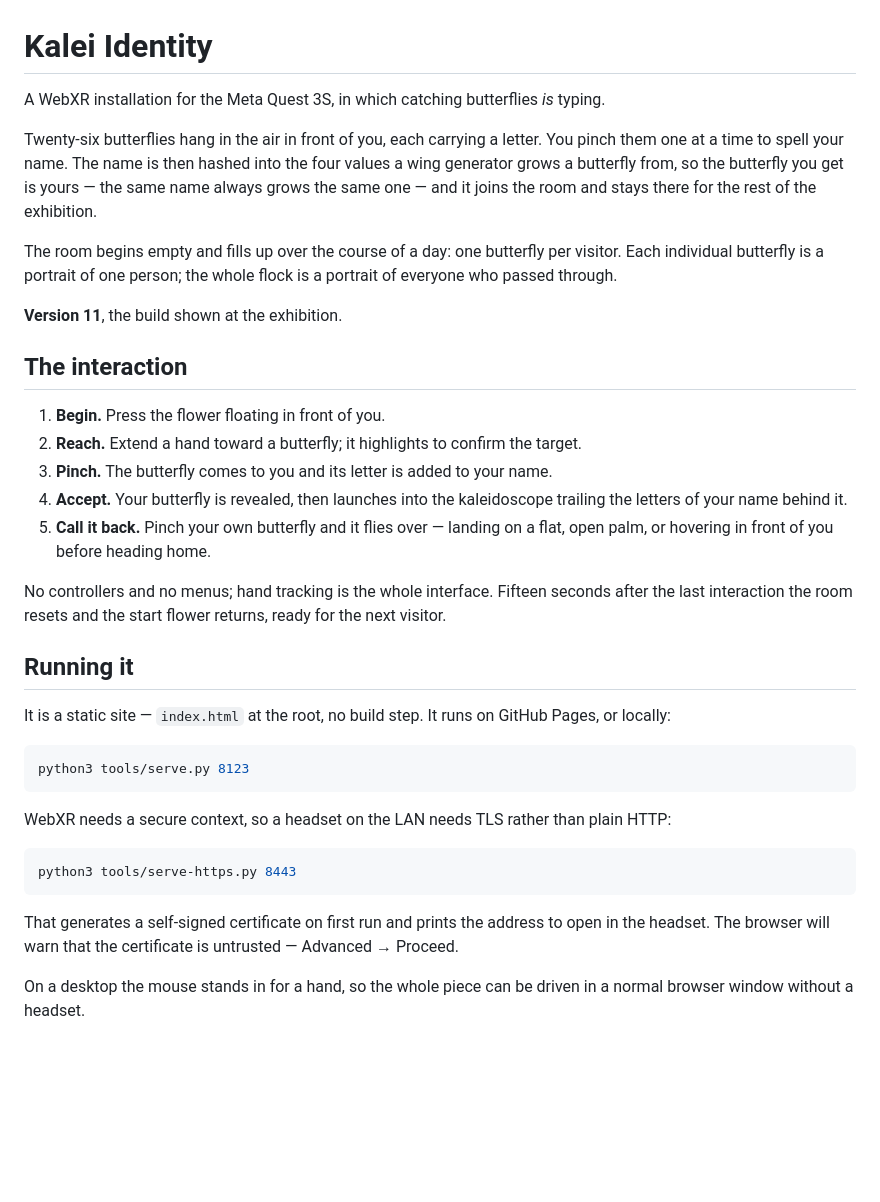
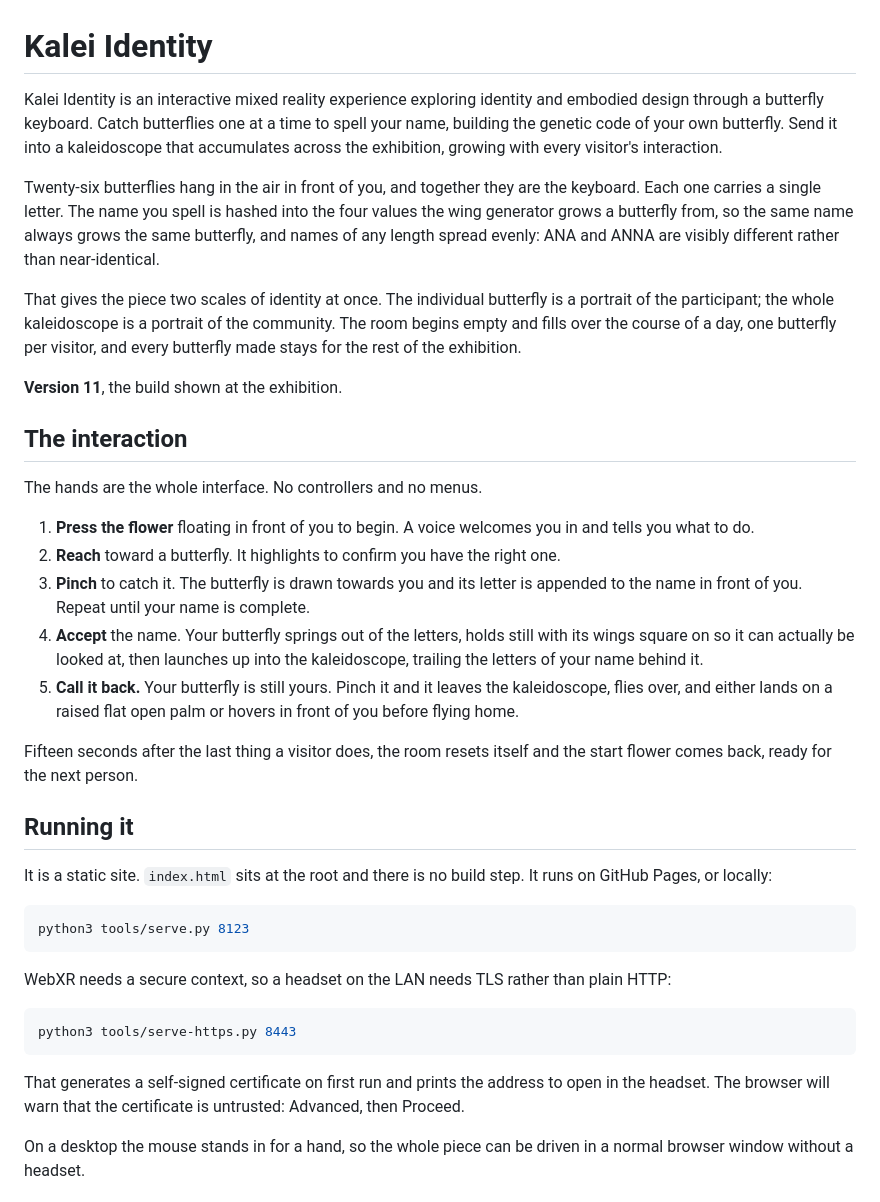
Before and after one commit to bluenoise-paladin-j/Kalei-Identity, a Markdown page: README.md, the part around one of its changes. Rendered like a GitHub page; blank space fills up the shorter version.

Commit message:
README: open with the promo description, in our own words
The opening and the interaction steps now follow promo/description.txt and the research document rather than a generic summary.

Co-Authored-By: Claude Opus 5 <noreply@anthropic.com>

````diff
--- a/README.md
+++ b/README.md
@@ -1,36 +1,45 @@
 # Kalei Identity
 
-A WebXR installation for the Meta Quest 3S, in which catching butterflies *is* typing.
+Kalei Identity is an interactive mixed reality experience exploring identity and embodied
+design through a butterfly keyboard. Catch butterflies one at a time to spell your name,
+building the genetic code of your own butterfly. Send it into a kaleidoscope that accumulates
+across the exhibition, growing with every visitor's interaction.
 
-Twenty-six butterflies hang in the air in front of you, each carrying a letter. You pinch
-them one at a time to spell your name. The name is then hashed into the four values a wing
-generator grows a butterfly from, so the butterfly you get is yours — the same name always
-grows the same one — and it joins the room and stays there for the rest of the exhibition.
+Twenty-six butterflies hang in the air in front of you, and together they are the keyboard.
+Each one carries a single letter. The name you spell is hashed into the four values the wing
+generator grows a butterfly from, so the same name always grows the same butterfly, and names
+of any length spread evenly: ANA and ANNA are visibly different rather than near-identical.
 
-The room begins empty and fills up over the course of a day: one butterfly per visitor.
-Each individual butterfly is a portrait of one person; the whole flock is a portrait of
-everyone who passed through.
+That gives the piece two scales of identity at once. The individual butterfly is a portrait of
+the participant; the whole kaleidoscope is a portrait of the community. The room begins empty
+and fills over the course of a day, one butterfly per visitor, and every butterfly made stays
+for the rest of the exhibition.
 
 **Version 11**, the build shown at the exhibition.
 
 ## The interaction
 
-1. **Begin.** Press the flower floating in front of you.
-2. **Reach.** Extend a hand toward a butterfly; it highlights to confirm the target.
-3. **Pinch.** The butterfly comes to you and its letter is added to your name.
-4. **Accept.** Your butterfly is revealed, then launches into the kaleidoscope trailing
+The hands are the whole interface. No controllers and no menus.
+
+1. **Press the flower** floating in front of you to begin. A voice welcomes you in and tells
+   you what to do.
+2. **Reach** toward a butterfly. It highlights to confirm you have the right one.
+3. **Pinch** to catch it. The butterfly is drawn towards you and its letter is appended to the
+   name in front of you. Repeat until your name is complete.
+4. **Accept** the name. Your butterfly springs out of the letters, holds still with its wings
+   square on so it can actually be looked at, then launches up into the kaleidoscope, trailing
    the letters of your name behind it.
-5. **Call it back.** Pinch your own butterfly and it flies over — landing on a flat, open
-   palm, or hovering in front of you before heading home.
+5. **Call it back.** Your butterfly is still yours. Pinch it and it leaves the kaleidoscope,
+   flies over, and either lands on a raised flat open palm or hovers in front of you before
+   flying home.
 
-No controllers and no menus; hand tracking is the whole interface. Fifteen seconds after
-the last interaction the room resets and the start flower returns, ready for the next
-visitor.
+Fifteen seconds after the last thing a visitor does, the room resets itself and the start
+flower comes back, ready for the next person.
 
 ## Running it
 
-It is a static site — `index.html` at the root, no build step. It runs on GitHub Pages, or
-locally:
+It is a static site. `index.html` sits at the root and there is no build step. It runs on
+GitHub Pages, or locally:
 
 ```bash
 python3 tools/serve.py 8123
@@ -43,7 +52,7 @@ python3 tools/serve-https.py 8443
 ```
 
 That generates a self-signed certificate on first run and prints the address to open in the
-headset. The browser will warn that the certificate is untrusted — Advanced → Proceed.
+headset. The browser will warn that the certificate is untrusted: Advanced, then Proceed.
 
 On a desktop the mouse stands in for a hand, so the whole piece can be driven in a normal
 browser window without a headset.
````
Also changed, not shown: other parts of README.md (+14 -14 lines).
